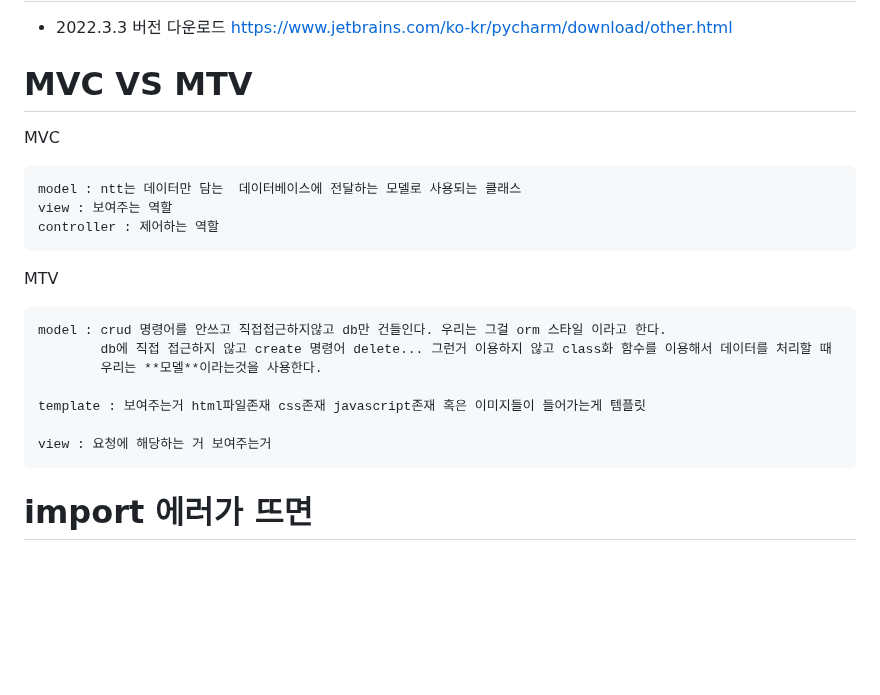
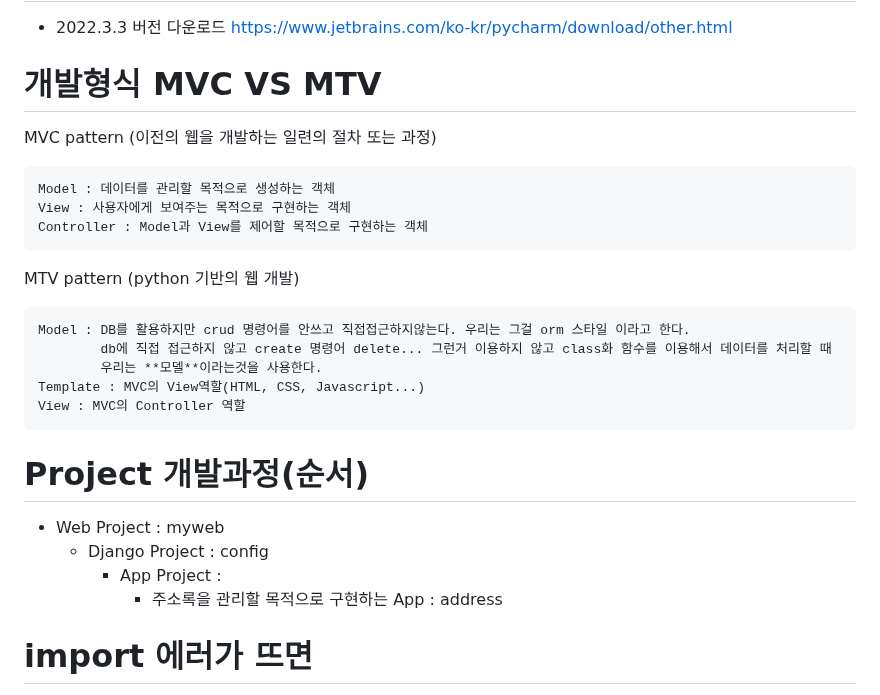
Before and after one commit to fightmeat/TIL, a Markdown page: Django.md, the part around the change. Drawn GitHub-style; blank space fills up the shorter version.

````diff
--- a/Django.md
+++ b/Django.md
@@ -7,25 +7,29 @@
 - 2022.3.3 버전 다운로드
 https://www.jetbrains.com/ko-kr/pycharm/download/other.html
 
-# MVC  VS  MTV
+# 개발형식 MVC  VS  MTV
 
-MVC
+MVC pattern (이전의 웹을 개발하는 일련의 절차 또는 과정)
 ```
-model : ntt는 데이터만 담는  데이터베이스에 전달하는 모델로 사용되는 클래스
-view : 보여주는 역할
-controller : 제어하는 역할
+Model : 데이터를 관리할 목적으로 생성하는 객체
+View : 사용자에게 보여주는 목적으로 구현하는 객체
+Controller : Model과 View를 제어할 목적으로 구현하는 객체
 ```
 
-MTV
+MTV pattern (python 기반의 웹 개발)
 ```
-model : crud 명령어를 안쓰고 직접접근하지않고 db만 건들인다. 우리는 그걸 orm 스타일 이라고 한다.
+Model : DB를 활용하지만 crud 명령어를 안쓰고 직접접근하지않는다. 우리는 그걸 orm 스타일 이라고 한다.
         db에 직접 접근하지 않고 create 명령어 delete... 그런거 이용하지 않고 class화 함수를 이용해서 데이터를 처리할 때
         우리는 **모델**이라는것을 사용한다.
+Template : MVC의 View역할(HTML, CSS, Javascript...)
+View : MVC의 Controller 역할
+```
+# Project 개발과정(순서)
+- Web Project : myweb
+  + Django Project : config
+     * App Project :
+        - 주소록을 관리할 목적으로 구현하는 App : address
 
-template : 보여주는거 html파일존재 css존재 javascript존재 혹은 이미지들이 들어가는게 템플릿
-
-view : 요청에 해당하는 거 보여주는거
-```
 
 # import 에러가 뜨면
 - window powershell을 관리자 권한으로 실행
````
